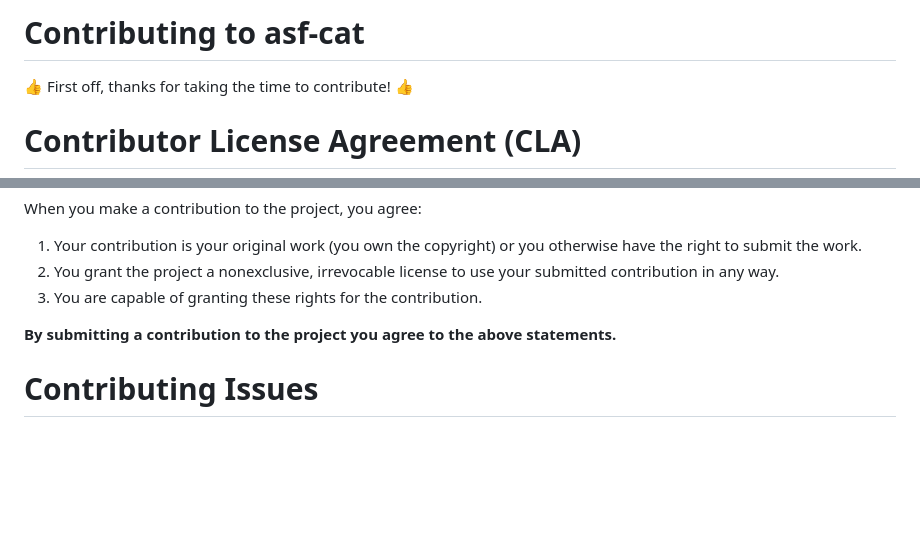
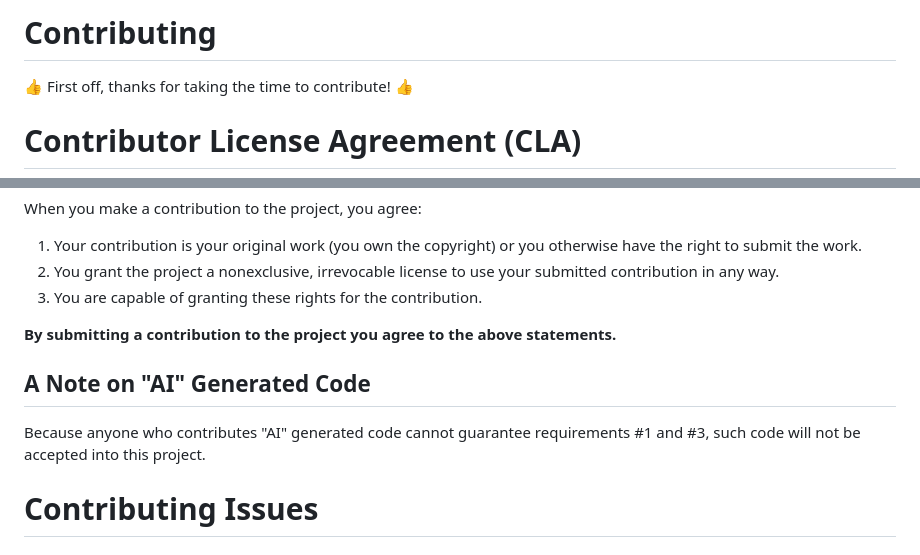
Before and after one commit to pmonks/asf-cat, a Markdown page: .github/CONTRIBUTING.md, 2 parts joined by grey strips. GitHub-like rendering; blank space fills up the shorter version.

Commit message:
:balance_scale: Add note regarding 'AI' generated code

```diff
--- a/.github/CONTRIBUTING.md
+++ b/.github/CONTRIBUTING.md
@@ -1,4 +1,4 @@
-# Contributing to asf-cat
+# Contributing
 
 :+1: First off, thanks for taking the time to contribute! :+1:
 
@@ -13,6 +13,10 @@ When you make a contribution to the project, you agree:
 3. You are capable of granting these rights for the contribution.
 
 **By submitting a contribution to the project you agree to the above statements.**
+
+## A Note on "AI" Generated Code
+
+Because anyone who contributes "AI" generated code cannot guarantee requirements #1 and #3, such code will not be accepted into this project.
 
 # Contributing Issues
 
```
